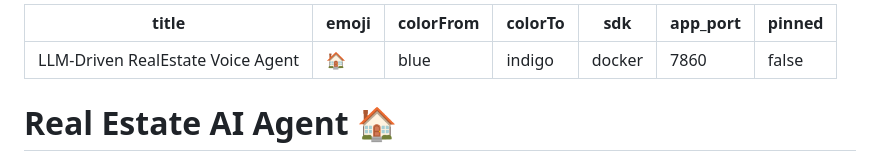
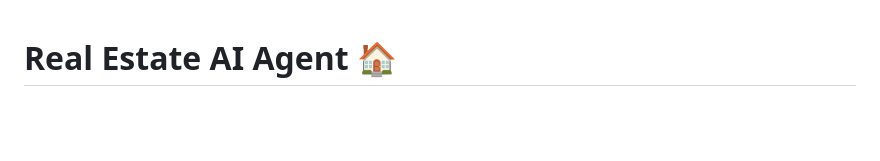
Before and after one commit to Saifulislamsayem19/LLM-Driven-RealEstate-Voice-Agent, a Markdown page: README.md, the part around the change. GitHub-like rendering; blank space fills up the shorter version.

```diff
--- a/README.md
+++ b/README.md
@@ -1,14 +1,3 @@
----
-title: LLM-Driven RealEstate Voice Agent
-emoji: 🏠
-colorFrom: blue
-colorTo: indigo
-sdk: docker
-app_port: 7860
-pinned: false
----
-
-
 # Real Estate AI Agent 🏠
 
 An advanced AI assistant framework leveraging LangGraph for workflow orchestration, powerful Large Language Models (LLMs), and Retrieval-Augmented Generation (RAG) for context-aware responses, combined with seamless Speech-to-Text (STT) and Text-to-Speech (TTS) features.
```
